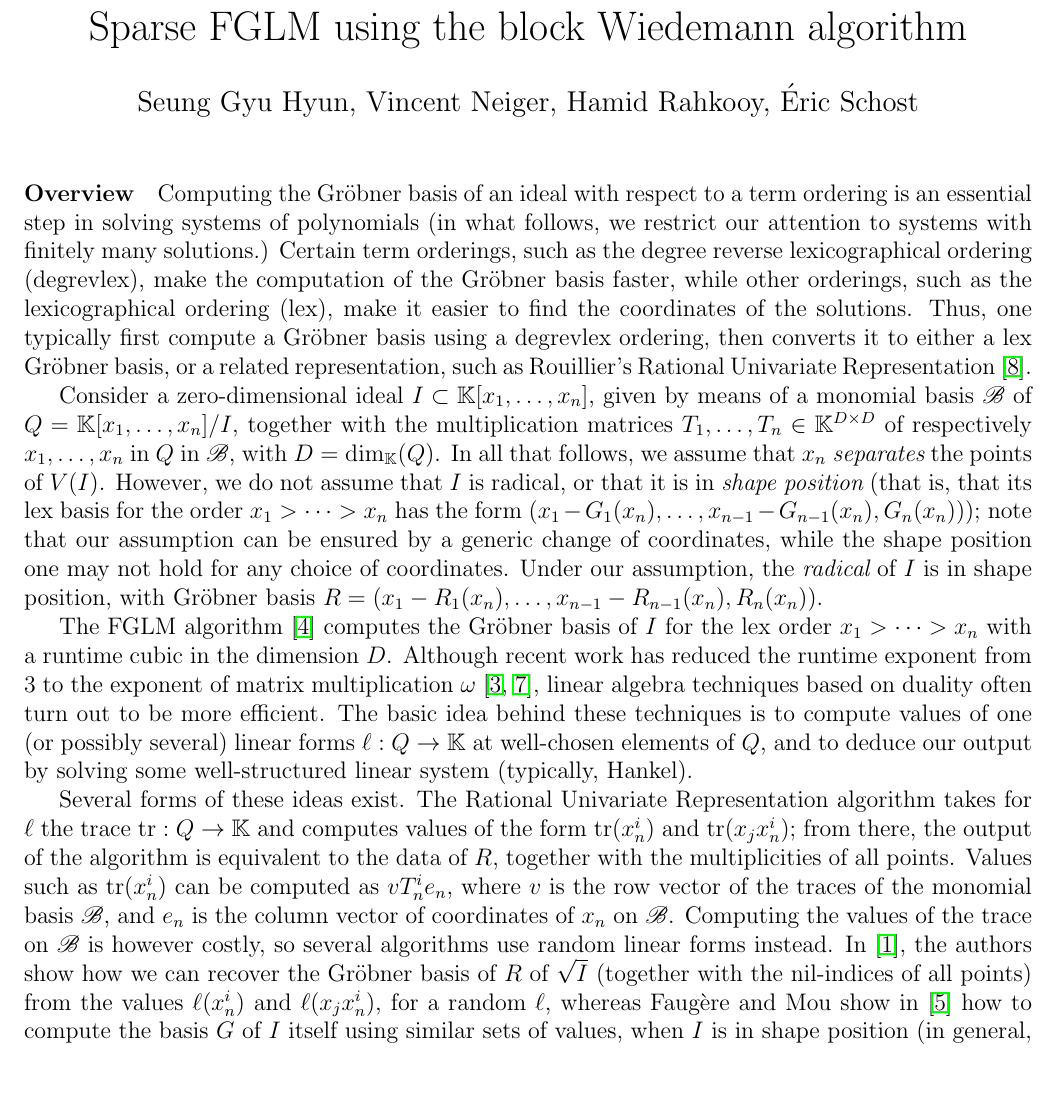
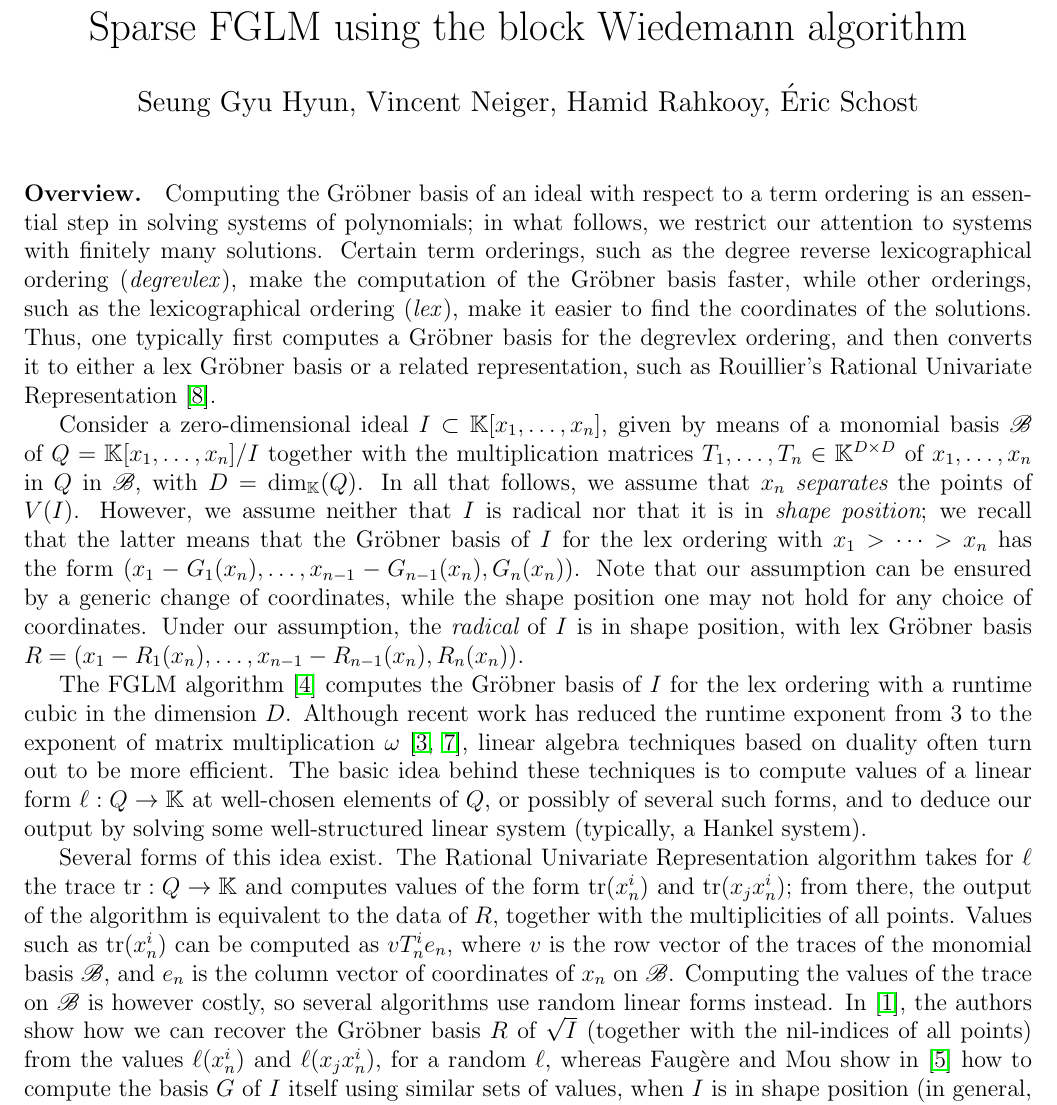
Before and after one commit to ke456/block-sparse-FGLM, a LaTeX document (abstract/abstract.tex): part of page 1 of 3, cut so that both start at the same text, the shorter picture padded with empty space. Compiled offline with pdfLaTeX.

Commit message:
working on asbtract

```diff
--- a/abstract/abstract.tex
+++ b/abstract/abstract.tex
@@ -12,53 +10,52 @@ pdftitle={abstract}]
 \articlehead{ISSAC 2017 poster abstract}
 \authorhead{Seung Gyu Hyun, Vincent Neiger, Hamid Rahkooy, \' Eric Schost}
 
-
-
 \begin{document}
 
 \maketitle
 
-\paragraph{Overview}
+\paragraph{Overview.}
 Computing the Gr\"obner basis of an ideal with respect to a term
-ordering is an essential step in solving systems of polynomials (in
+ordering is an essential step in solving systems of polynomials; in
 what follows, we restrict our attention to systems with finitely many
-solutions.)  Certain term orderings, such as the degree reverse
-lexicographical ordering (degrevlex), make the computation of the
+solutions. Certain term orderings, such as the degree reverse
+lexicographical ordering (\emph{degrevlex}), make the computation of the
 Gr\"obner basis faster, while other orderings, such as the
-lexicographical ordering (lex), make it easier to find the coordinates
-of the solutions. Thus, one typically first compute a Gr\"obner basis
-using a degrevlex ordering, then converts it to either a lex Gr\"obner
-basis, or a related representation, such as Rouillier's Rational
+lexicographical ordering (\emph{lex}), make it easier to find the coordinates
+of the solutions. Thus, one typically first computes a Gr\"obner basis
+for the degrevlex ordering, and then converts it to either a lex Gr\"obner
+basis or a related representation, such as Rouillier's Rational
 Univariate Representation~\cite{Rouillier99}.
 
 Consider a zero-dimensional ideal $I \subset \mathbb{K}[x_1, \dots,
   x_n]$, given by means of a monomial basis $\mathscr{B}$ of
-$Q=\mathbb{K}[x_1, \dots, x_n]/I$, together with the multiplication
-matrices $T_1,\dots, T_n \in \mathbb{K}^{D \times D}$ of respectively
+$Q=\mathbb{K}[x_1, \dots, x_n]/I$ together with the multiplication
+matrices $T_1,\dots, T_n \in \mathbb{K}^{D \times D}$ of
 $x_1,\dots,x_n$ in $Q$ in $\mathscr{B}$, with
 $D=\dim_\mathbb{K}(Q)$. In all that follows, we assume that $x_n$ {\em
-  separates} the points of $V(I)$. However, we do not assume that $I$
-is radical, or that it is in {\em shape position} (that is, that its
-lex basis for the order $x_1 > \cdots > x_n$ has the form
-$(x_1-G_1(x_n),\dots,x_{n-1}-G_{n-1}(x_n),G_n(x_n))$); note that our
+  separates} the points of $V(I)$. However, we assume neither that $I$
+is radical nor that it is in {\em shape position}; we recall that the latter means that the
+Gr\"obner basis of $I$ for the lex ordering with $x_1 > \cdots > x_n$ has the form
+$(x_1-G_1(x_n),\dots,x_{n-1}-G_{n-1}(x_n),G_n(x_n))$. Note that our
 assumption can be ensured by a generic change of coordinates, while
 the shape position one may not hold for any choice of
 coordinates. Under our assumption, the {\em radical} of $I$ is in
-shape position, with Gr\"obner basis
+shape position, with lex Gr\"obner basis
 $R=(x_1-R_1(x_n),\dots,x_{n-1}-R_{n-1}(x_n),R_n(x_n))$.
 
 The FGLM algorithm~\cite{FaGiLaMo93} computes the Gr\"obner basis of
-$I$ for the lex order $x_1 > \cdots > x_n$ with a runtime cubic in the dimension
+$I$ for the lex ordering with a runtime cubic in the dimension
 $D$. Although recent work has reduced the runtime exponent from $3$ to
 the exponent of matrix multiplication
 $\omega$~\cite{FaGaHuRe13,Neiger16}, linear algebra techniques based
 on duality often turn out to be more efficient. The basic idea behind
-these techniques is to compute values of one (or possibly several)
-linear forms $\ell: Q \to \mathbb{K}$ at well-chosen elements of $Q$,
+these techniques is to compute values of a
+linear form $\ell: Q \to \mathbb{K}$ at well-chosen elements of $Q$,
+or possibly of several such forms,
 and to deduce our output by solving some well-structured linear system
-(typically, Hankel).
+(typically, a Hankel system).
 
-Several forms of these ideas exist. The Rational Univariate
+Several forms of this idea exist. The Rational Univariate
 Representation algorithm takes for $\ell$ the trace ${\rm tr}: Q \to
 \mathbb{K}$ and computes values of the form ${\rm tr}(x_n^i)$ and
 ${\rm tr}(x_j x_n^i)$; from there, the output of the algorithm is
@@ -69,7 +66,7 @@ $\mathscr{B}$, and $e_n$ is the column vector of coordinates of $x_n$ on
 $\mathscr{B}$. Computing the values of the trace on $\mathscr{B}$ is
 however costly, so several algorithms use random linear forms
 instead. In~\cite{BoSaSc03}, the authors show how we can recover the
-Gr\"obner basis of $R$ of $\sqrt{I}$ (together with the nil-indices of
+Gr\"obner basis $R$ of $\sqrt{I}$ (together with the nil-indices of
 all points) from the values $\ell(x_n^i)$ and $\ell(x_j x_n^i)$, for a
 random $\ell$, whereas Faug\`ere and Mou show in~\cite{FaMo17} how to
 compute the basis $G$ of $I$ itself using similar sets of values, when
```
Also changed, not shown: abstract/abstract.pdf, abstract/abstract.tex (4 more changed lines), 3 other files.
